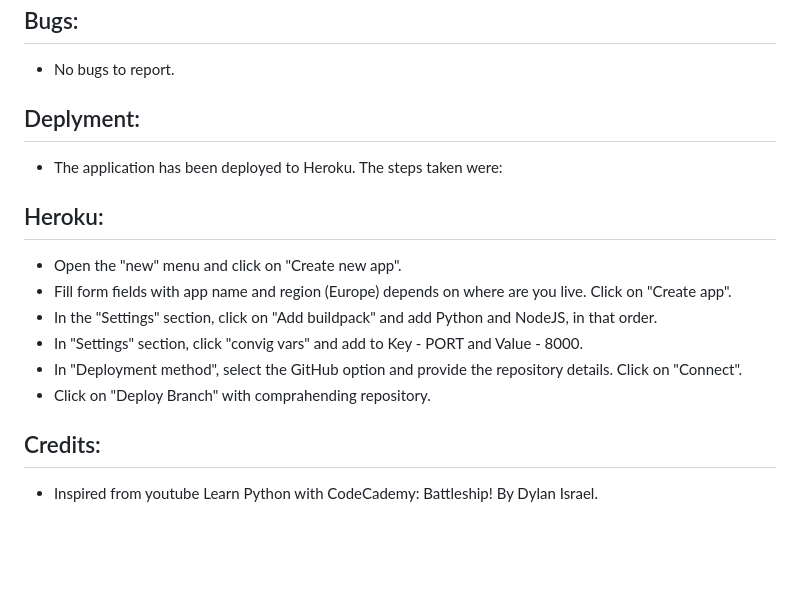
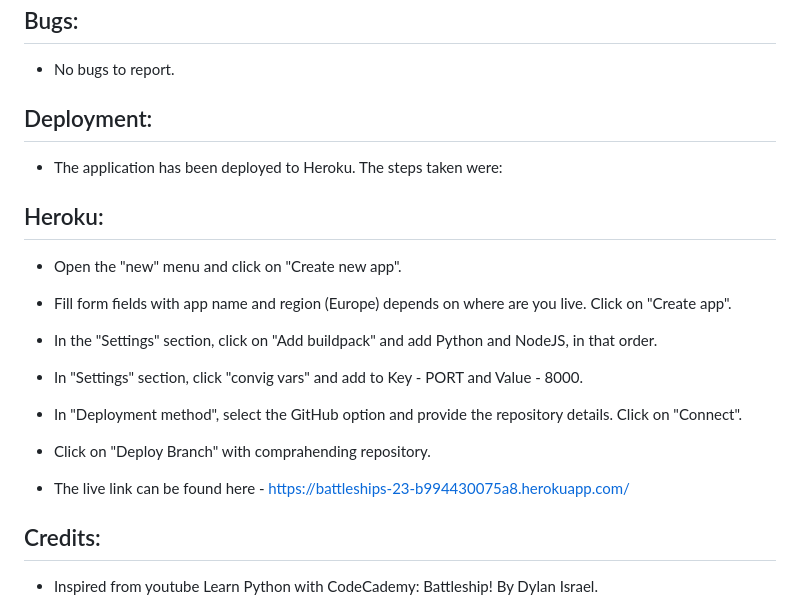
Before and after one commit to KristianDsmith/battle-ship-project-3, a Markdown page: README.md, the part around the change. Drawn GitHub-style; blank space fills up the shorter version.

Commit message:
Add live link to battleship game on heroku on readme page

```diff
--- a/README.md
+++ b/README.md
@@ -59,7 +59,7 @@
 
 - No bugs to report.
 
-## Deplyment:
+## Deployment:
 
 - The application has been deployed to Heroku. The steps taken were:
 
@@ -71,6 +71,8 @@
 - In "Deployment method", select the GitHub option and provide the repository details. Click on "Connect".
 - Click on "Deploy Branch" with comprahending repository.
 
+- The live link can be found here - https://battleships-23-b994430075a8.herokuapp.com/
+
 ## Credits:
 
 - Inspired from youtube Learn Python with CodeCademy: Battleship! By Dylan Israel.
```
